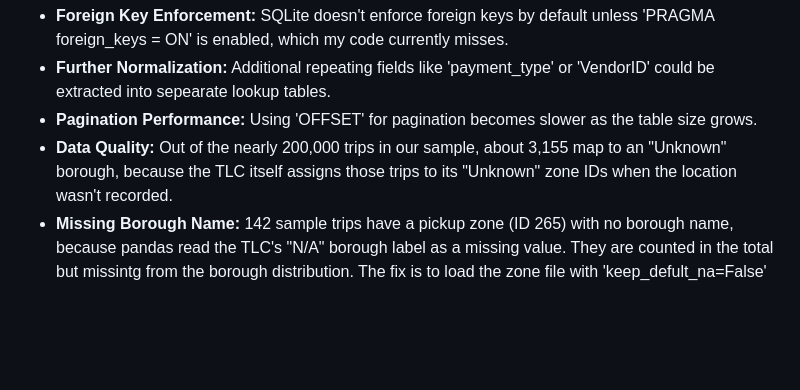
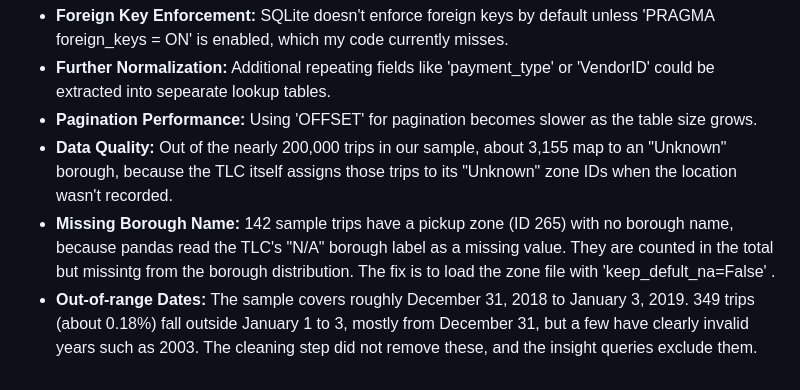
Before and after one commit to imenarh/urban-mobility, a Markdown page: documentation/technical_report.md, the part around the change. Rendered like a GitHub page; blank space fills up the shorter version.

Commit message:
Fix typos and add data quality notes to report

```diff
--- a/documentation/technical_report.md
+++ b/documentation/technical_report.md
@@ -31,4 +31,5 @@ If given more time, several areas could be improved or addressed:
 * **Further Normalization:** Additional repeating fields like 'payment_type' or 'VendorID' could be extracted into sepearate lookup tables.
 * **Pagination Performance:** Using 'OFFSET' for pagination becomes slower as the table size grows.
 * **Data Quality:** Out of the nearly 200,000 trips in our sample, about 3,155 map to an "Unknown" borough, because the TLC itself assigns those trips to its "Unknown" zone IDs when the location wasn't recorded.
-* **Missing Borough Name:** 142 sample trips have a pickup zone (ID 265) with no borough name, because pandas read the TLC's "N/A" borough label as a missing value. They are counted in the total but missintg from the borough distribution. The fix is to load the zone file with 'keep_defult_na=False'
+* **Missing Borough Name:** 142 sample trips have a pickup zone (ID 265) with no borough name, because pandas read the TLC's "N/A" borough label as a missing value. They are counted in the total but missintg from the borough distribution. The fix is to load the zone file with 'keep_defult_na=False' .
+* **Out-of-range Dates:** The sample covers roughly December 31, 2018 to January 3, 2019. 349 trips (about 0.18%) fall outside January 1 to 3, mostly from December 31, but a few have clearly invalid years such as 2003. The cleaning step did not remove these, and the insight queries exclude them.
```
